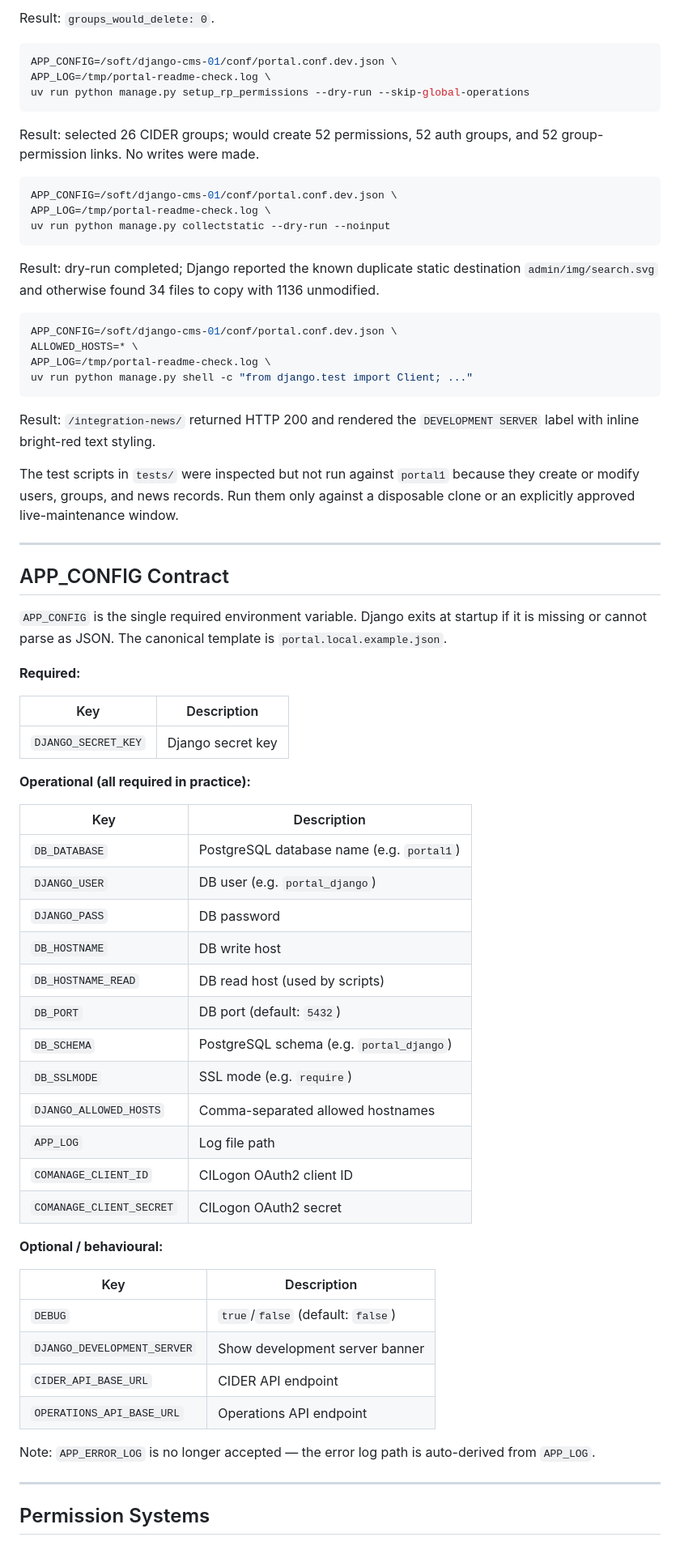
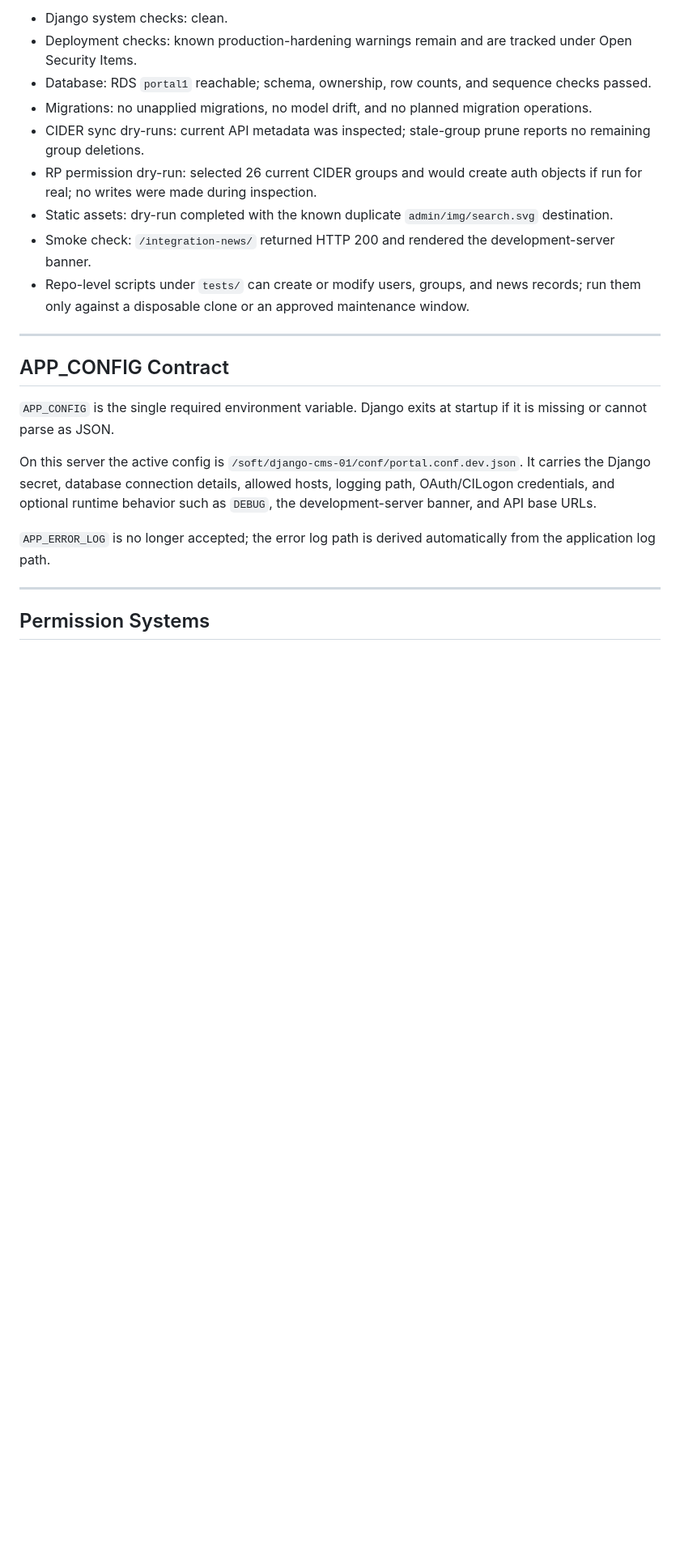
Before and after one commit to access-ci-org/Operations_PortalCMS_Django, a Markdown page: dev_documentation/CURRENT_STATE.md, the part around one of its changes. Shown at 81% size. Rendered like a GitHub page; blank space fills up the shorter version.

Commit message:
updating current state docs

````diff
--- a/dev_documentation/CURRENT_STATE.md
+++ b/dev_documentation/CURRENT_STATE.md
@@ -268,71 +213,22 @@ uv run python manage.py sync_cider_from_api --dry-run --skip-infrastructure --pr
-Result: `groups_would_delete: 0`.
-
-```bash
-APP_CONFIG=/soft/django-cms-01/conf/portal.conf.dev.json \
-APP_LOG=/tmp/portal-readme-check.log \
-uv run python manage.py setup_rp_permissions --dry-run --skip-global-operations
-```
-
-Result: selected 26 CIDER groups; would create 52 permissions, 52 auth groups, and 52 group-permission links. No writes were made.
-
-```bash
-APP_CONFIG=/soft/django-cms-01/conf/portal.conf.dev.json \
-APP_LOG=/tmp/portal-readme-check.log \
-uv run python manage.py collectstatic --dry-run --noinput
-```
-
-Result: dry-run completed; Django reported the known duplicate static destination `admin/img/search.svg` and otherwise found 34 files to copy with 1136 unmodified.
-
-```bash
-APP_CONFIG=/soft/django-cms-01/conf/portal.conf.dev.json \
-ALLOWED_HOSTS=* \
-APP_LOG=/tmp/portal-readme-check.log \
-uv run python manage.py shell -c "from django.test import Client; ..."
-```
-
-Result: `/integration-news/` returned HTTP 200 and rendered the `DEVELOPMENT SERVER` label with inline bright-red text styling.
-
-The test scripts in `tests/` were inspected but not run against `portal1` because they create or modify users, groups, and news records. Run them only against a disposable clone or an explicitly approved live-maintenance window.
+- Django system checks: clean.
+- Deployment checks: known production-hardening warnings remain and are tracked under Open Security Items.
+- Database: RDS `portal1` reachable; schema, ownership, row counts, and sequence checks passed.
+- Migrations: no unapplied migrations, no model drift, and no planned migration operations.
+- CIDER sync dry-runs: current API metadata was inspected; stale-group prune reports no remaining group deletions.
+- RP permission dry-run: selected 26 current CIDER groups and would create auth objects if run for real; no writes were made during inspection.
+- Static assets: dry-run completed with the known duplicate `admin/img/search.svg` destination.
+- Smoke check: `/integration-news/` returned HTTP 200 and rendered the development-server banner.
+- Repo-level scripts under `tests/` can create or modify users, groups, and news records; run them only against a disposable clone or an approved maintenance window.
 
 ---
 
 ## APP_CONFIG Contract
 
-`APP_CONFIG` is the single required environment variable. Django exits at startup if it is missing or cannot parse as JSON. The canonical template is `portal.local.example.json`.
+`APP_CONFIG` is the single required environment variable. Django exits at startup if it is missing or cannot parse as JSON.
 
-**Required:**
+On this server the active config is `/soft/django-cms-01/conf/portal.conf.dev.json`. It carries the Django secret, database connection details, allowed hosts, logging path, OAuth/CILogon credentials, and optional runtime behavior such as `DEBUG`, the development-server banner, and API base URLs.
 
-| Key | Description |
-|---|---|
-| `DJANGO_SECRET_KEY` | Django secret key |
-
-**Operational (all required in practice):**
-
-| Key | Description |
-|---|---|
-| `DB_DATABASE` | PostgreSQL database name (e.g. `portal1`) |
-| `DJANGO_USER` | DB user (e.g. `portal_django`) |
-| `DJANGO_PASS` | DB password |
-| `DB_HOSTNAME` | DB write host |
-| `DB_HOSTNAME_READ` | DB read host (used by scripts) |
-| `DB_PORT` | DB port (default: `5432`) |
-| `DB_SCHEMA` | PostgreSQL schema (e.g. `portal_django`) |
-| `DB_SSLMODE` | SSL mode (e.g. `require`) |
-| `DJANGO_ALLOWED_HOSTS` | Comma-separated allowed hostnames |
-| `APP_LOG` | Log file path |
-| `COMANAGE_CLIENT_ID` | CILogon OAuth2 client ID |
-| `COMANAGE_CLIENT_SECRET` | CILogon OAuth2 secret |
-
-**Optional / behavioural:**
-
-| Key | Description |
-|---|---|
-| `DEBUG` | `true`/`false` (default: `false`) |
-| `DJANGO_DEVELOPMENT_SERVER` | Show development server banner |
-| `CIDER_API_BASE_URL` | CIDER API endpoint |
-| `OPERATIONS_API_BASE_URL` | Operations API endpoint |
-
-Note: `APP_ERROR_LOG` is no longer accepted — the error log path is auto-derived from `APP_LOG`.
+`APP_ERROR_LOG` is no longer accepted; the error log path is derived automatically from the application log path.
 
 ---
 
````
Also changed, not shown: other parts of dev_documentation/CURRENT_STATE.md (+19 -95 lines).
